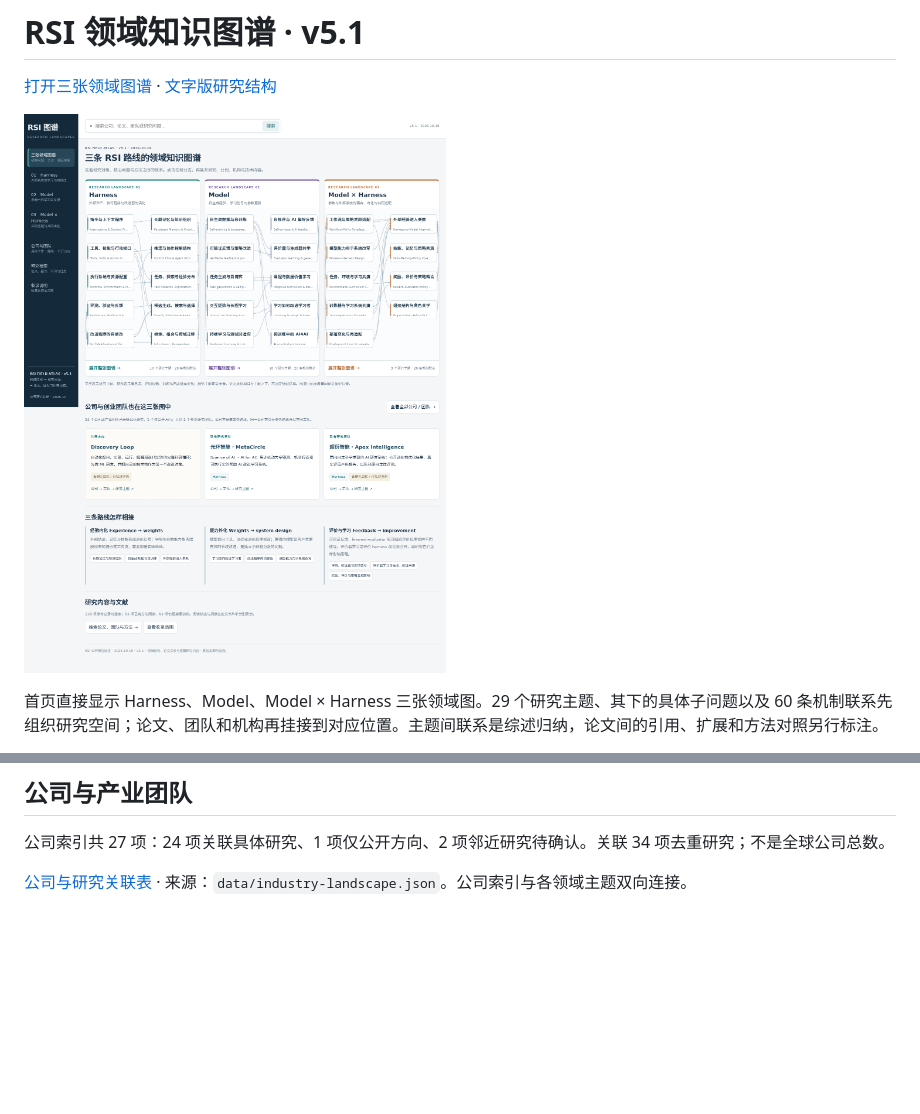
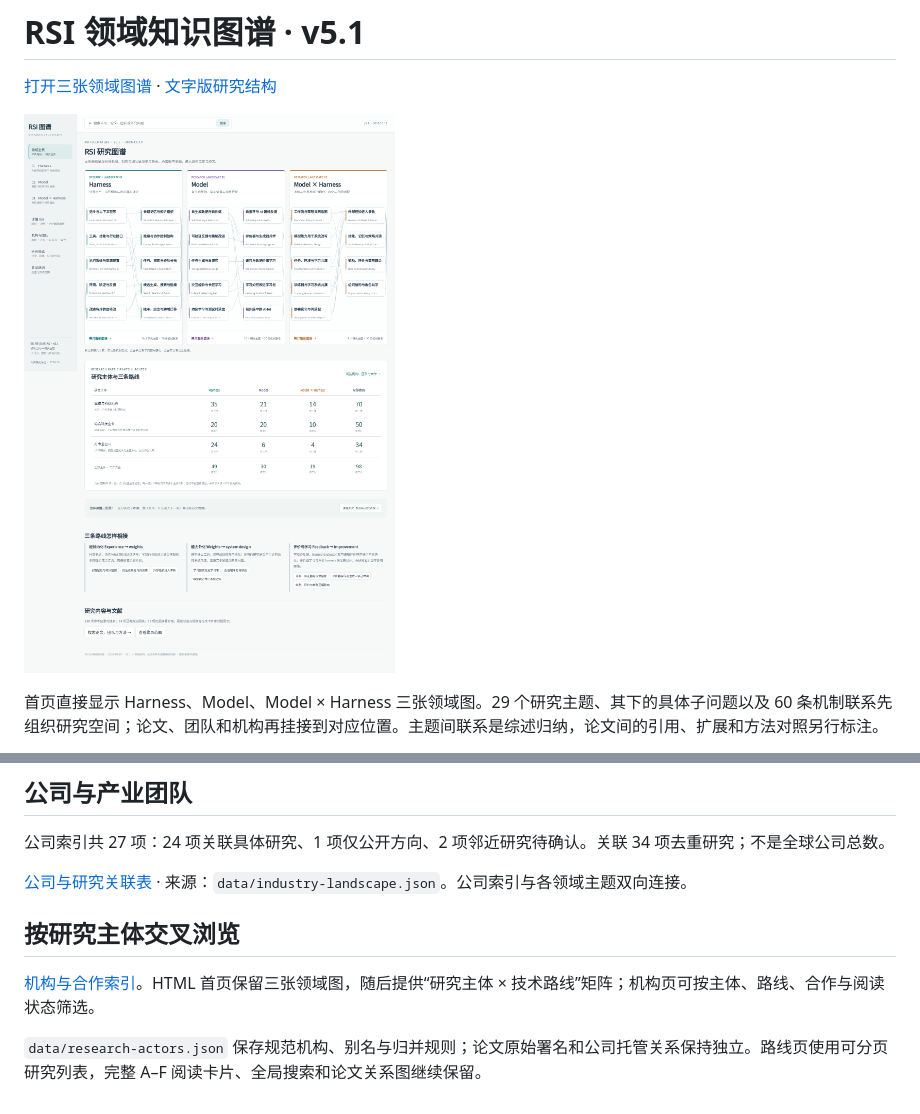
Before and after one commit to Cherish0925/BeforeRSI, a Markdown page: RESEARCH_ATLAS.md, 2 parts joined by grey strips. Rendered like a GitHub page; pictures changed too: assets/atlas/landscape-overview.png; blank space fills up the shorter version.

```diff
--- a/RESEARCH_ATLAS.md
+++ b/RESEARCH_ATLAS.md
@@ -47,3 +47,10 @@ node scripts/check_atlas_ui.cjs
 公司索引共 27 项：24 项关联具体研究、1 项仅公开方向、2 项邻近研究待确认。关联 34 项去重研究；不是全球公司总数。
 
 [公司与研究关联表](research/atlas/industry-guide.md) · 来源：`data/industry-landscape.json`。公司索引与各领域主题双向连接。
+
+
+## 按研究主体交叉浏览
+
+[机构与合作索引](research/atlas/actor-guide.md)。HTML 首页保留三张领域图，随后提供“研究主体 × 技术路线”矩阵；机构页可按主体、路线、合作与阅读状态筛选。
+
+`data/research-actors.json` 保存规范机构、别名与归并规则；论文原始署名和公司托管关系保持独立。路线页使用可分页研究列表，完整 A–F 阅读卡片、全局搜索和论文关系图继续保留。
```
Also changed, not shown: EVIDENCE.md (+10 -0 lines), research/atlas/README.md (+8 -0 lines), research/atlas/actor-guide.md (added, +205 -0 lines), 15 other files.
